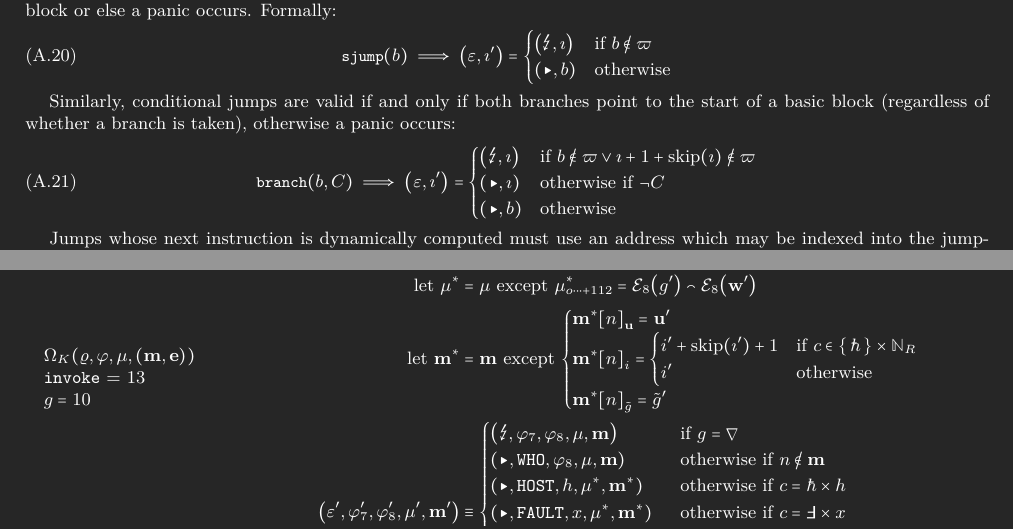
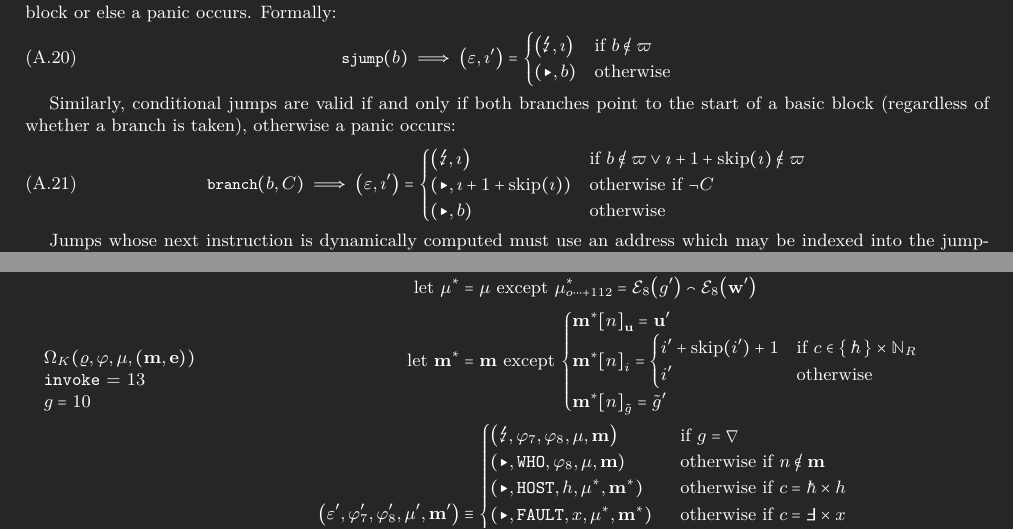
Before and after one commit to gavofyork/graypaper, a LaTeX paper (graypaper.tex, which reads text/pvm.tex, text/pvm_invocations.tex): two parts of pages 38 and 60 of 81, joined at a grey line, cut so that both start at the same text. Compiled offline with XeLaTeX; a LaTeX package or settings file that is missing is left out.

Commit message:
Some trivial PVM fixes (#495)
* Fix \imath -> i

PC is called i in this context, not \imath.

* Should advance over untaken branches

* Fix some macro invocations

Need curly rather than square brackets.

```diff
--- a/text/pvm.tex
+++ b/text/pvm.tex
@@ -255,7 +255,7 @@ Similarly, conditional jumps are valid if and only if both branches point to the
 \begin{equation}
   \token{branch}(b, C) \implies \tup{\varepsilon, \imath'} = \begin{cases}
     \tup{\panic, \imath} &\when b \not\in \basicblocks \lor \imath + 1 + \text{skip}(\imath) \not\in \basicblocks \\
-    \tup{\continue, \imath} &\otherwhen \lnot C \\
+    \tup{\continue, \imath + 1 + \Fskip(\imath)} &\otherwhen \lnot C \\
     \tup{\continue, b} &\otherwise
   \end{cases}
 \end{equation}
--- a/text/pvm_invocations.tex
+++ b/text/pvm_invocations.tex
@@ -675,7 +675,7 @@ These assume some refine context pair $\tup{\mathbf{m}, \mathbf{e}} \in \tuple{\
     \using \mathbf{m}^* &= \mathbf{m} \exc \begin{cases}
       \mathbf{m}^*\subb{n}_\pg¬ram = \mathbf{u}'\\
       \mathbf{m}^*\subb{n}_\pg¬pc = \begin{cases}
-        i' + \Fskip(\imath') + 1 &\when c \in \set{ \host } \times \pvmreg\\
+        i' + \Fskip(i') + 1 &\when c \in \set{ \host } \times \pvmreg\\
         i' &\otherwise
       \end{cases}\\
       \mathbf{m}^*\subb{n}_{\pg¬gaschargedflag} = \pg¬gaschargedflag'\\
```
Also changed, not shown: text/pvm_invocations.tex (6 more changed lines).
